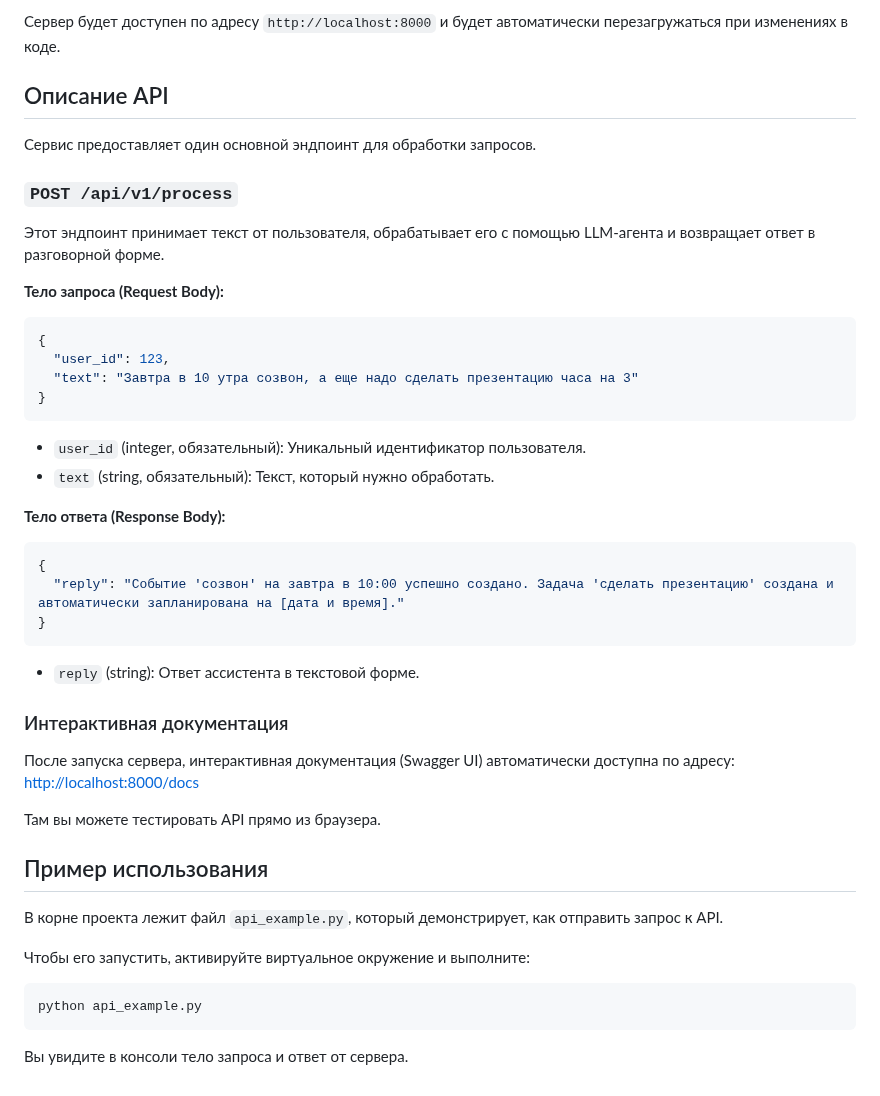
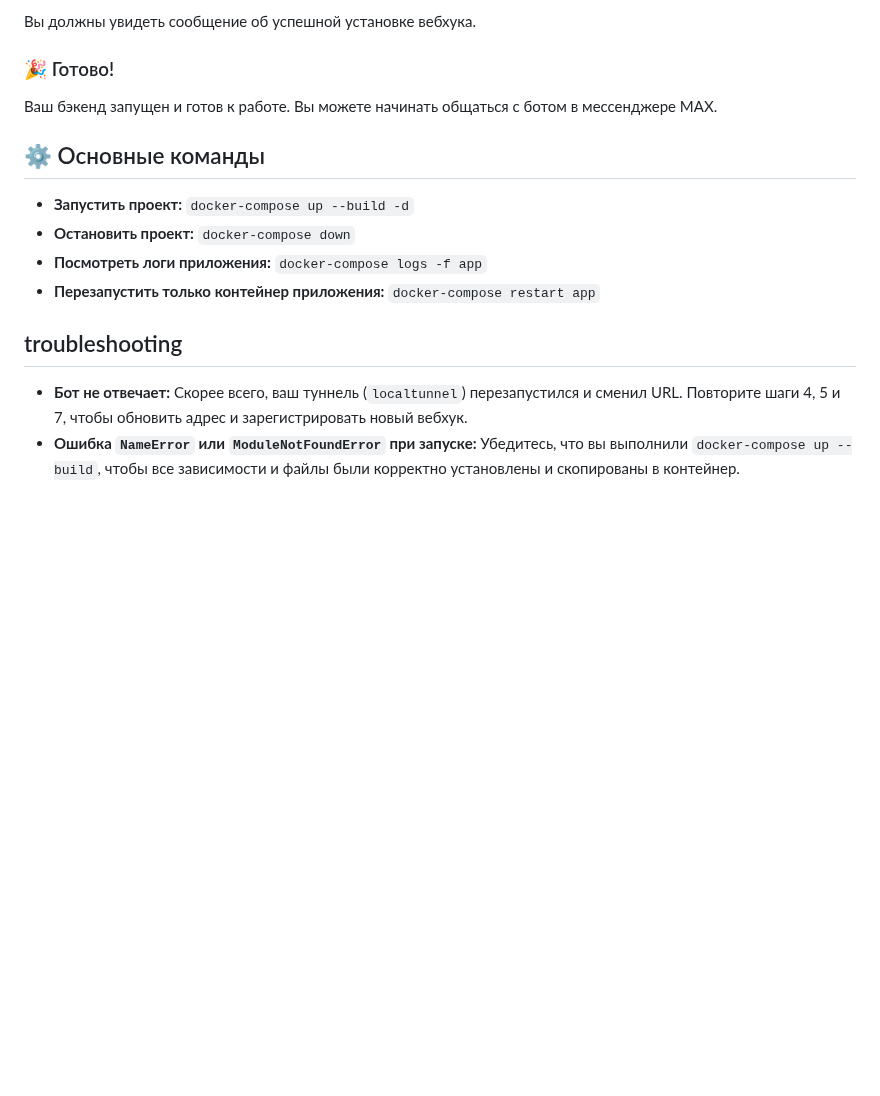
Before and after one commit to Almazziastinov/AItracker, a Markdown page: README.md, the part around one of its changes. Drawn GitHub-style; blank space fills up the shorter version.

````diff
--- a/README.md
+++ b/README.md
@@ -44,45 +89,18 @@ uvicorn app.main:app --host 0.0.0.0 --port 8000 --reload --app-dir notemind_back
 ```
-Сервер будет доступен по адресу `http://localhost:8000` и будет автоматически перезагружаться при изменениях в коде.
+Вы должны увидеть сообщение об успешной установке вебхука.
 
-## Описание API
+### 🎉 Готово!
 
-Сервис предоставляет один основной эндпоинт для обработки запросов.
+Ваш бэкенд запущен и готов к работе. Вы можете начинать общаться с ботом в мессенджере MAX.
 
-### `POST /api/v1/process`
+## ⚙️ Основные команды
 
-Этот эндпоинт принимает текст от пользователя, обрабатывает его с помощью LLM-агента и возвращает ответ в разговорной форме.
+-   **Запустить проект:** `docker-compose up --build -d`
+-   **Остановить проект:** `docker-compose down`
+-   **Посмотреть логи приложения:** `docker-compose logs -f app`
+-   **Перезапустить только контейнер приложения:** `docker-compose restart app`
 
-**Тело запроса (Request Body):**
-```json
-{
-  "user_id": 123,
-  "text": "Завтра в 10 утра созвон, а еще надо сделать презентацию часа на 3"
-}
-```
-- `user_id` (integer, обязательный): Уникальный идентификатор пользователя.
-- `text` (string, обязательный): Текст, который нужно обработать.
+##  troubleshooting
 
-**Тело ответа (Response Body):**
-```json
-{
-  "reply": "Событие 'созвон' на завтра в 10:00 успешно создано. Задача 'сделать презентацию' создана и автоматически запланирована на [дата и время]."
-}
-```
-- `reply` (string): Ответ ассистента в текстовой форме.
-
-### Интерактивная документация
-
-После запуска сервера, интерактивная документация (Swagger UI) автоматически доступна по адресу:
-[http://localhost:8000/docs](http://localhost:8000/docs)
-
-Там вы можете тестировать API прямо из браузера.
-
-## Пример использования
-
-В корне проекта лежит файл `api_example.py`, который демонстрирует, как отправить запрос к API.
-
-Чтобы его запустить, активируйте виртуальное окружение и выполните:
-```bash
-python api_example.py
-```
-Вы увидите в консоли тело запроса и ответ от сервера.
+-   **Бот не отвечает:** Скорее всего, ваш туннель (`localtunnel`) перезапустился и сменил URL. Повторите шаги 4, 5 и 7, чтобы обновить адрес и зарегистрировать новый вебхук.
+-   **Ошибка `NameError` или `ModuleNotFoundError` при запуске:** Убедитесь, что вы выполнили `docker-compose up --build`, чтобы все зависимости и файлы были корректно установлены и скопированы в контейнер.
````
Also changed, not shown: other parts of README.md (+73 -28 lines).
